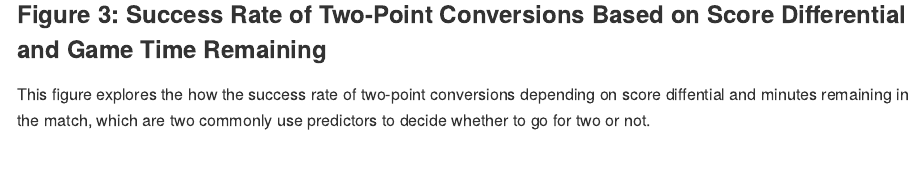
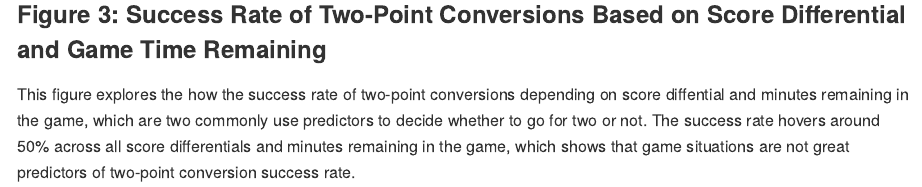
Before and after one commit to aelert2/StatsGroupProj_shinyapp, an R Markdown document (exploration_3.Rmd): the page in a window 1100 px wide, from 80 px down. The pictures show the output file exploration_3.md that the author committed with the source, drawn offline in the style of GitHub.

Commit message:
added more explanation

```diff
--- a/exploration_3.Rmd
+++ b/exploration_3.Rmd
@@ -9,4 +9,4 @@ output: md_document
 <br>
 
 ### Figure 3: Success Rate of Two-Point Conversions Based on Score Differential and Game Time Remaining
-This figure explores the how the success rate of two-point conversions depending on score diffential and minutes remaining in the match, which are two commonly use predictors to decide whether to go for two or not.
+This figure explores the how the success rate of two-point conversions depending on score diffential and minutes remaining in the game, which are two commonly use predictors to decide whether to go for two or not. The success rate hovers around 50% across all score differentials and minutes remaining in the game, which shows that game situations are not great predictors of two-point conversion success rate.
```
Also changed, not shown: exploration_3.md.
